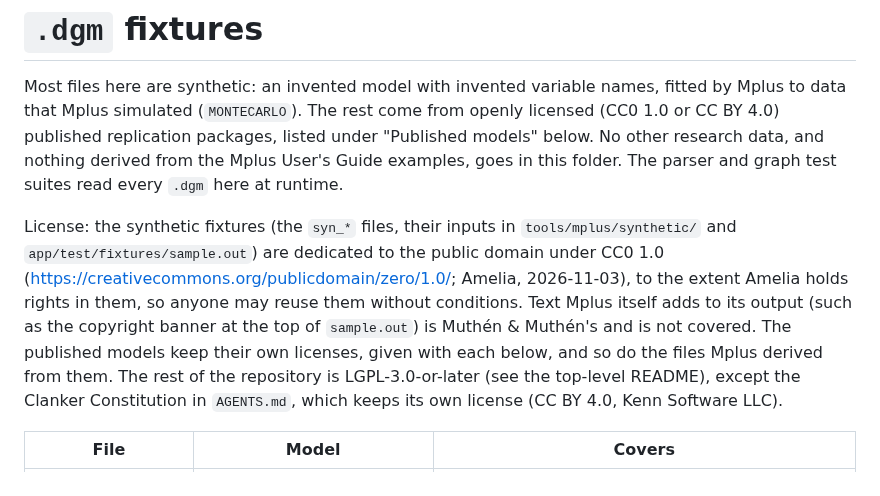
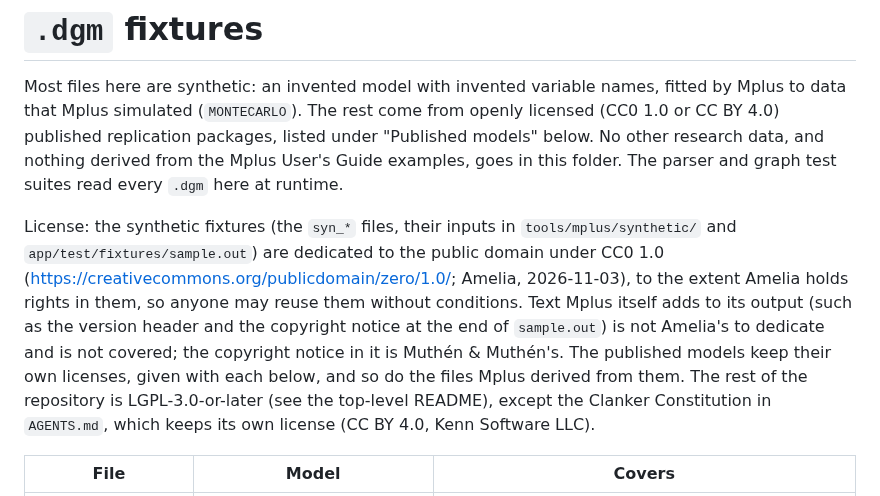
Before and after one commit to amelia-m/mplusplus, a Markdown page: dgm/README.md, the part around the change. Rendered like a GitHub page.

```diff
--- a/dgm/README.md
+++ b/dgm/README.md
@@ -2,7 +2,7 @@
 
 Most files here are synthetic: an invented model with invented variable names, fitted by Mplus to data that Mplus simulated (`MONTECARLO`). The rest come from openly licensed (CC0 1.0 or CC BY 4.0) published replication packages, listed under "Published models" below. No other research data, and nothing derived from the Mplus User's Guide examples, goes in this folder. The parser and graph test suites read every `.dgm` here at runtime.
 
-License: the synthetic fixtures (the `syn_*` files, their inputs in `tools/mplus/synthetic/` and `app/test/fixtures/sample.out`) are dedicated to the public domain under CC0 1.0 (https://creativecommons.org/publicdomain/zero/1.0/; Amelia, 2026-11-03), to the extent Amelia holds rights in them, so anyone may reuse them without conditions. Text Mplus itself adds to its output (such as the copyright banner at the top of `sample.out`) is Muthén & Muthén's and is not covered. The published models keep their own licenses, given with each below, and so do the files Mplus derived from them. The rest of the repository is LGPL-3.0-or-later (see the top-level README), except the Clanker Constitution in `AGENTS.md`, which keeps its own license (CC BY 4.0, Kenn Software LLC).
+License: the synthetic fixtures (the `syn_*` files, their inputs in `tools/mplus/synthetic/` and `app/test/fixtures/sample.out`) are dedicated to the public domain under CC0 1.0 (https://creativecommons.org/publicdomain/zero/1.0/; Amelia, 2026-11-03), to the extent Amelia holds rights in them, so anyone may reuse them without conditions. Text Mplus itself adds to its output (such as the version header and the copyright notice at the end of `sample.out`) is not Amelia's to dedicate and is not covered; the copyright notice in it is Muthén & Muthén's. The published models keep their own licenses, given with each below, and so do the files Mplus derived from them. The rest of the repository is LGPL-3.0-or-later (see the top-level README), except the Clanker Constitution in `AGENTS.md`, which keeps its own license (CC BY 4.0, Kenn Software LLC).
 
 | File | Model | Covers |
 |---|---|---|
```
Also changed, not shown: README.md (+1 -1 lines), TODO.md (+2 -2 lines).
